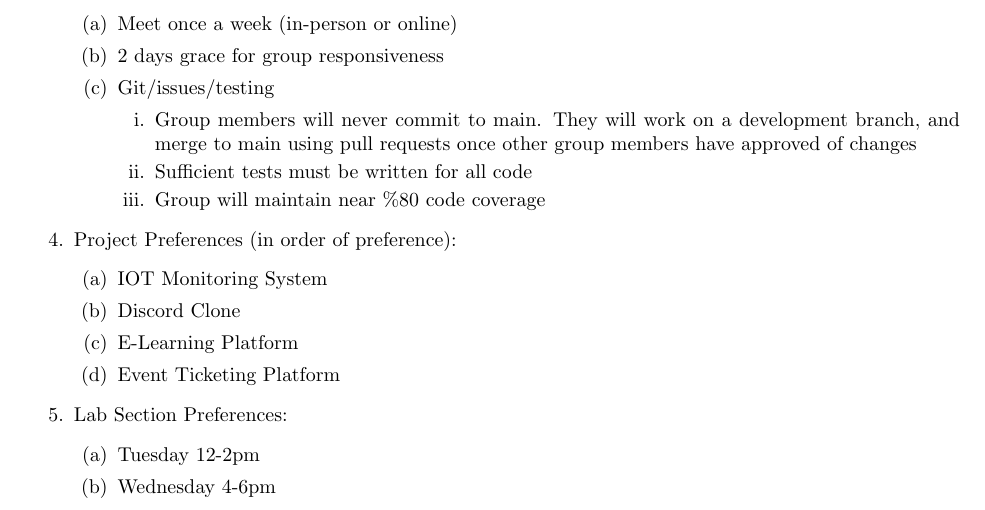
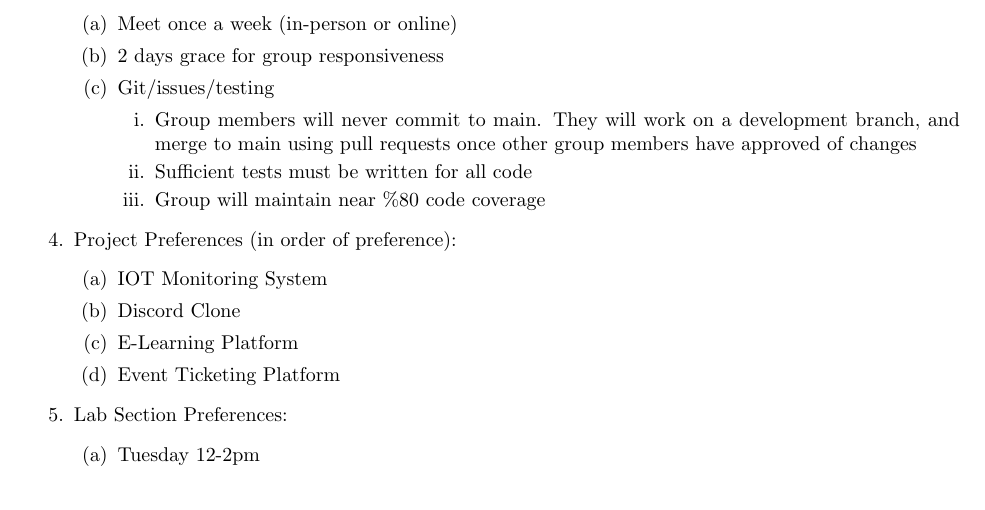
Before and after one commit to anthonyargatoff/LifeCycle-Thugs, a LaTeX document (milestones/m1.tex): part of page 1 of 2, cut so that both start at the same text. Compiled offline with pdfLaTeX.

Commit message:
Changed lab date

```diff
--- a/milestones/m1.tex
+++ b/milestones/m1.tex
@@ -47,7 +47,6 @@ https://github.com/anthonyargatoff/LifeCycle-Thugs
     \item Lab Section Preferences:
         \begin{enumerate}
             \item Tuesday 12-2pm
-            \item Wednesday 4-6pm
         \end{enumerate}
 \end{enumerate}
 
```
Also changed, not shown: milestones/m1.pdf.
